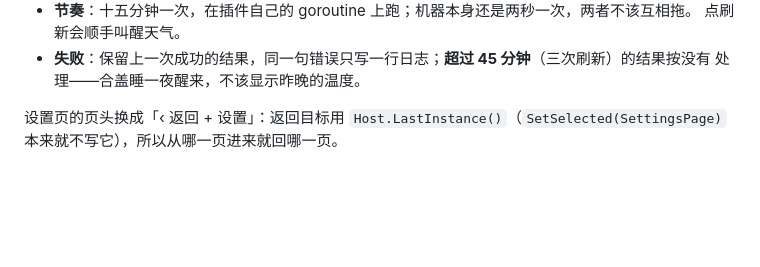
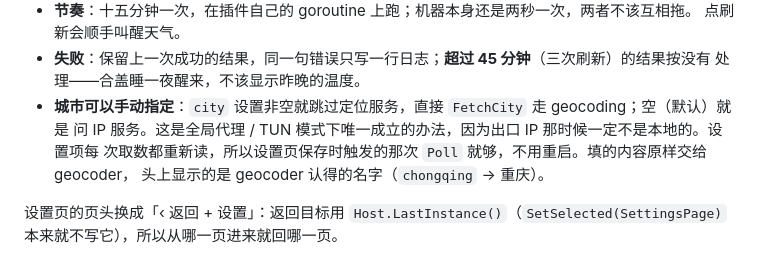
Before and after one commit to ther000/SeeAll, a Markdown page: docs/design.md, the part around the change. Drawn GitHub-style; blank space fills up the shorter version.

```diff
--- a/docs/design.md
+++ b/docs/design.md
@@ -206,6 +206,10 @@ Height = round(1110 / scale)
   点刷新会顺手叫醒天气。
 - **失败**：保留上一次成功的结果，同一句错误只写一行日志；**超过 45 分钟**（三次刷新）的结果按没有
   处理——合盖睡一夜醒来，不该显示昨晚的温度。
+- **城市可以手动指定**：`city` 设置非空就跳过定位服务，直接 `FetchCity` 走 geocoding；空（默认）就是
+  问 IP 服务。这是全局代理 / TUN 模式下唯一成立的办法，因为出口 IP 那时候一定不是本地的。设置项每
+  次取数都重新读，所以设置页保存时触发的那次 `Poll` 就够，不用重启。填的内容原样交给 geocoder，
+  头上显示的是 geocoder 认得的名字（`chongqing` → 重庆）。
 
 设置页的页头换成「‹ 返回 + 设置」：返回目标用 `Host.LastInstance()`（`SetSelected(SettingsPage)`
 本来就不写它），所以从哪一页进来就回哪一页。
```
Also changed, not shown: CHANGELOG.md (+4 -0 lines), README.md (+2 -2 lines), docs/panel-dashboard-settings.png, 6 other files.
